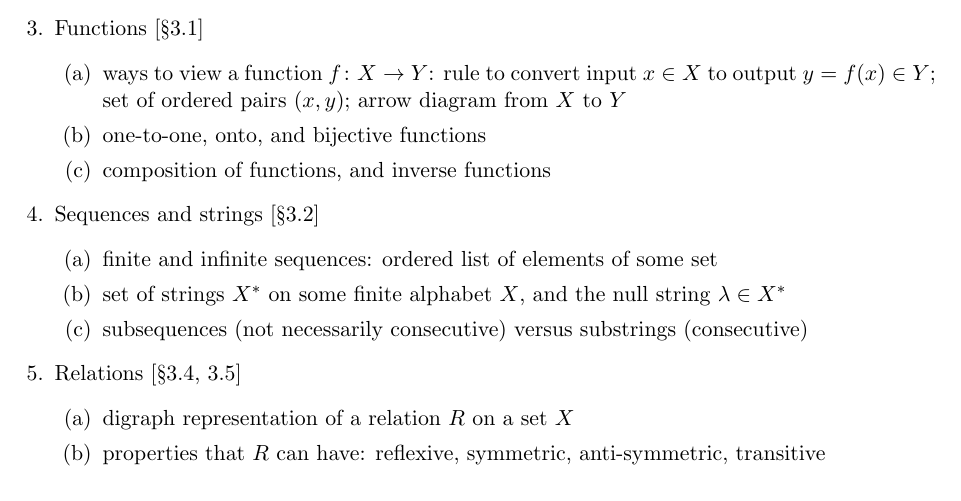
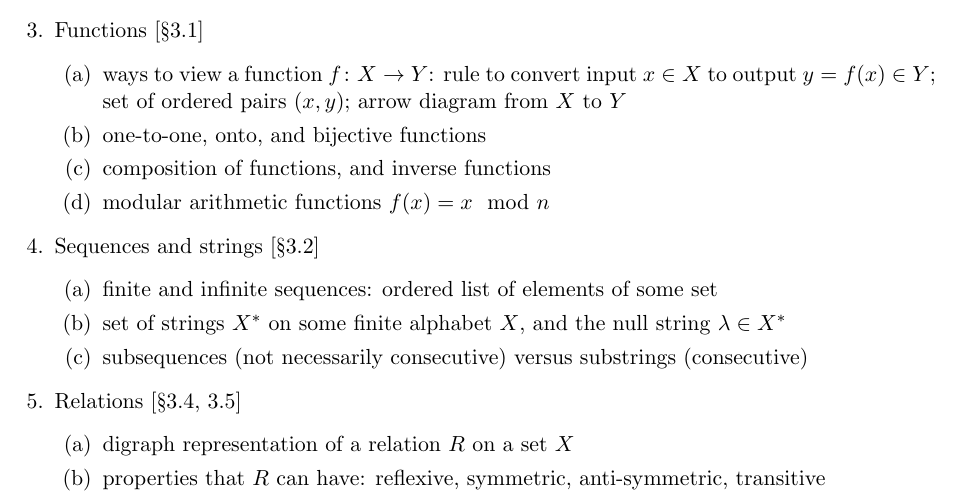
Before and after one commit to samuelfhopkins/samuelfhopkins.github.io, a LaTeX document (classes/181/midterm2_guide.tex): part of the page, cut so that both start at the same text. Compiled offline with pdfLaTeX.

Commit message:
Add files via upload

```diff
--- a/classes/181/midterm2_guide.tex
+++ b/classes/181/midterm2_guide.tex
@@ -36,6 +36,7 @@
 \item ways to view a function $f\colon X \to Y$: rule to convert input $x\in X$ to output $y=f(x)\in Y$; set of ordered pairs $(x,y)$; arrow diagram from $X$ to $Y$
 \item one-to-one, onto, and bijective functions
 \item composition of functions, and inverse functions
+\item modular arithmetic functions $f(x) = x \mod n$
 \end{enumerate}
 
 \item Sequences and strings [\S3.2]
```
Also changed, not shown: classes/181/midterm2_guide.pdf.
